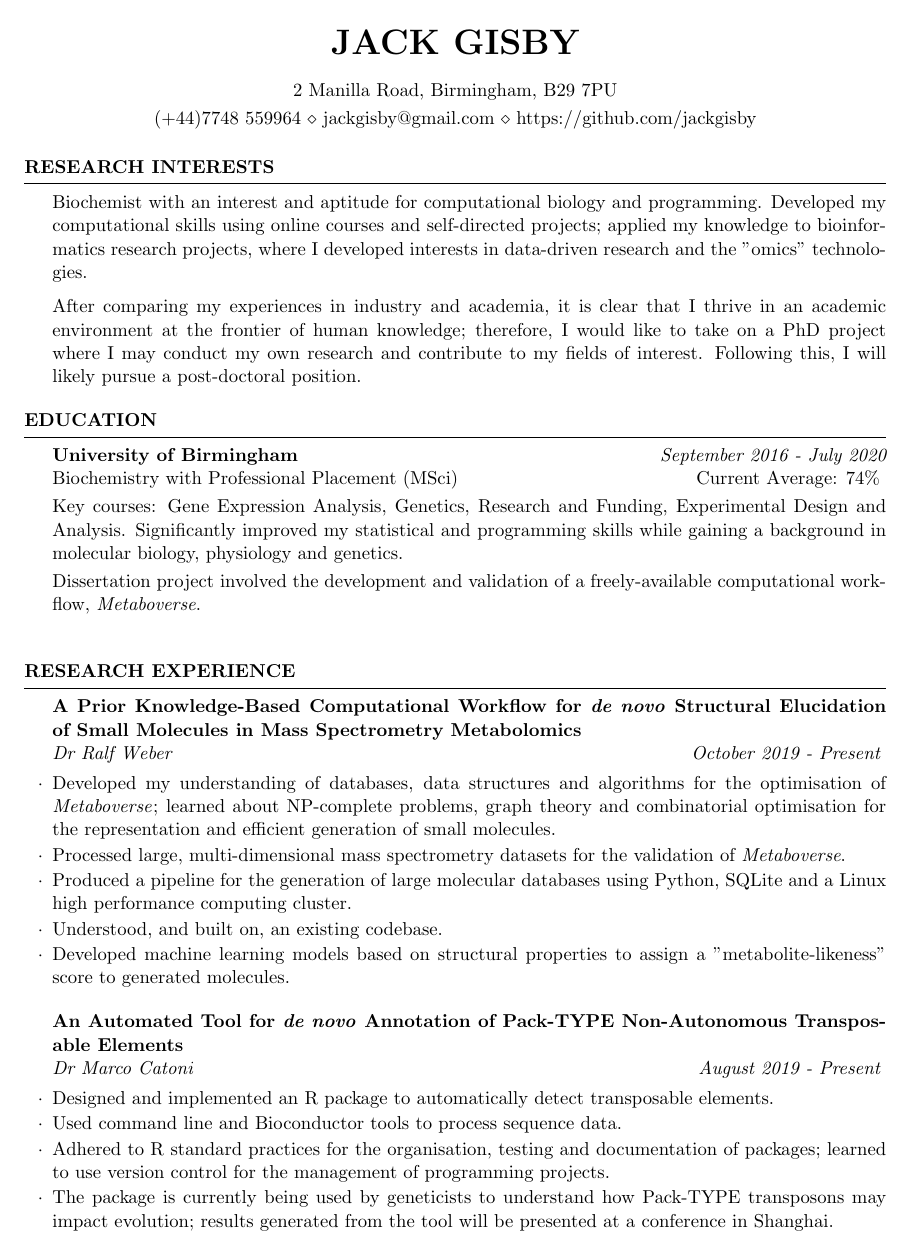
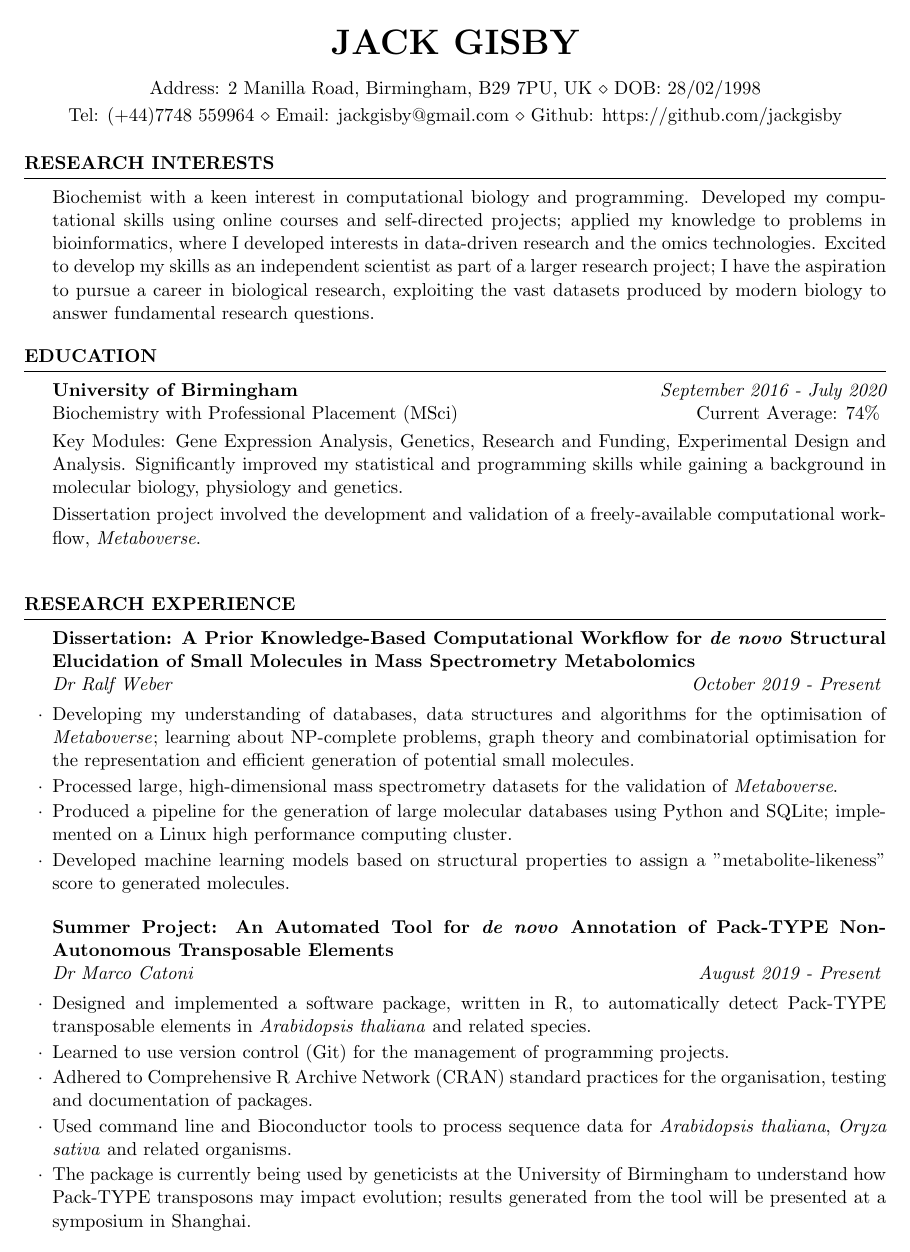
Before and after one commit to jackgisby/cv, a LaTeX CV (academic_generic.tex): page 1 of 3. Compiled offline with pdfLaTeX.

Commit message:
Updated based on KF feedback.

```diff
--- a/academic_generic.tex
+++ b/academic_generic.tex
@@ -6,40 +6,38 @@
 \newcommand{\tab}[1]{\hspace{.2667\textwidth}\rlap{#1}}
 \newcommand{\itab}[1]{\hspace{0em}\rlap{#1}}
 \name{Jack Gisby}
-\address{2 Manilla Road, Birmingham, B29 7PU}
-\address{(+44)7748 559964  \\ jackgisby@gmail.com \\ https://github.com/jackgisby}
+\address{Address: 2 Manilla Road, Birmingham, B29 7PU, UK \\ DOB: 28/02/1998}
+\address{Tel: (+44)7748 559964 \\ Email: jackgisby@gmail.com \\ Github: https://github.com/jackgisby}
 
 % Document Content
 \begin{document}
 \begin{rSection}{Research Interests}
-Biochemist with an interest and aptitude for computational biology and programming. Developed my computational skills using online courses and self-directed projects; applied my knowledge to bioinformatics research projects, where I developed interests in data-driven research and the "omics" technologies.
-
-After comparing my experiences in industry and academia, it is clear that I thrive in an academic environment at the frontier of human knowledge; therefore, I would like to take on a PhD project where I may conduct my own research and contribute to my fields of interest. Following this, I will likely pursue a post-doctoral position.
+Biochemist with a keen interest in computational biology and programming. Developed my computational skills using online courses and self-directed projects; applied my knowledge to problems in bioinformatics, where I developed interests in data-driven research and the omics technologies. Excited to develop my skills as an independent scientist as part of a larger research project; I have the aspiration to pursue a career in biological research, exploiting the vast datasets produced by modern biology to answer fundamental research questions.
 \end{rSection}
 \begin{rSection}{Education}
 
 {\bf University of Birmingham} \hfill {\em September 2016 - July 2020}
 \\ Biochemistry with Professional Placement (MSci) \hfill {Current Average: 74\%} \smallskip \\
-Key courses: Gene Expression Analysis, Genetics, Research and Funding, Experimental Design and Analysis. Significantly improved my statistical and programming skills while gaining a background in molecular biology, physiology and genetics. \smallskip \\ Dissertation project involved the development and validation of a freely-available computational workflow, \textit{Metaboverse}.  \\
+Key Modules: Gene Expression Analysis, Genetics, Research and Funding, Experimental Design and Analysis. Significantly improved my statistical and programming skills while gaining a background in molecular biology, physiology and genetics. \smallskip \\ Dissertation project involved the development and validation of a freely-available computational workflow, \textit{Metaboverse}.  \\
 
 \end{rSection}
 \begin{rSection}{Research Experience}
 
-\begin{rSubsection}{A Prior Knowledge-Based Computational Workflow for \textit{de novo} Structural Elucidation of Small Molecules in Mass Spectrometry Metabolomics}{}{Dr Ralf Weber}{October 2019 - Present}
+\begin{rSubsection}{Dissertation: A Prior Knowledge-Based Computational Workflow for \textit{de novo} Structural Elucidation of Small Molecules in Mass Spectrometry Metabolomics}{}{Dr Ralf Weber}{October 2019 - Present}
 
-\item Developed my understanding of databases, data structures and algorithms for the optimisation of \textit{Metaboverse}; learned about NP-complete problems, graph theory and combinatorial optimisation for the representation and efficient generation of small molecules.
-\item Processed large, multi-dimensional mass spectrometry datasets for the validation of \textit{Metaboverse}.
-\item Produced a pipeline for the generation of large molecular databases using Python, SQLite and a Linux high performance computing cluster.
-\item Understood, and built on, an existing codebase.
+\item Developing my understanding of databases, data structures and algorithms for the optimisation of \textit{Metaboverse}; learning about NP-complete problems, graph theory and combinatorial optimisation for the representation and efficient generation of potential small molecules.
+\item Processed large, high-dimensional mass spectrometry datasets for the validation of \textit{Metaboverse}.
+\item Produced a pipeline for the generation of large molecular databases using Python and SQLite; implemented on a Linux high performance computing cluster.
 \item Developed machine learning models based on structural properties to assign a "metabolite-likeness" score to generated molecules.
 \end{rSubsection}
 
-\begin{rSubsection}{An Automated Tool for \textit{de novo} Annotation of Pack-TYPE Non-Autonomous Transposable Elements}{}{Dr Marco Catoni}{August 2019 - Present}
+\begin{rSubsection}{Summer Project: An Automated Tool for \textit{de novo} Annotation of Pack-TYPE Non-Autonomous Transposable Elements}{}{Dr Marco Catoni}{August 2019 - Present}
 
-\item Designed and implemented an R package to automatically detect transposable elements.
-\item Used command line and Bioconductor tools to process sequence data.
-\item Adhered to R standard practices for the organisation, testing and documentation of packages; learned to use version control for the management of programming projects.
-\item The package is currently being used by geneticists to understand how Pack-TYPE transposons may impact evolution; results generated from the tool will be presented at a conference in Shanghai.
+\item Designed and implemented a software package, written in R, to automatically detect Pack-TYPE transposable elements in \textit{Arabidopsis thaliana} and related species.
+\item Learned to use version control (Git) for the management of programming projects.
+\item Adhered to Comprehensive R Archive Network (CRAN) standard practices for the organisation, testing and documentation of packages.
+\item Used command line and Bioconductor tools to process sequence data for \textit{Arabidopsis thaliana}, \textit{Oryza sativa} and related organisms.
+\item The package is currently being used by geneticists at the University of Birmingham to understand how Pack-TYPE transposons may impact evolution; results generated from the tool will be presented at a symposium in Shanghai.
 \end{rSubsection}
 
 \newpage
```
Also changed, not shown: academic_generic.tex (15 more changed lines).
